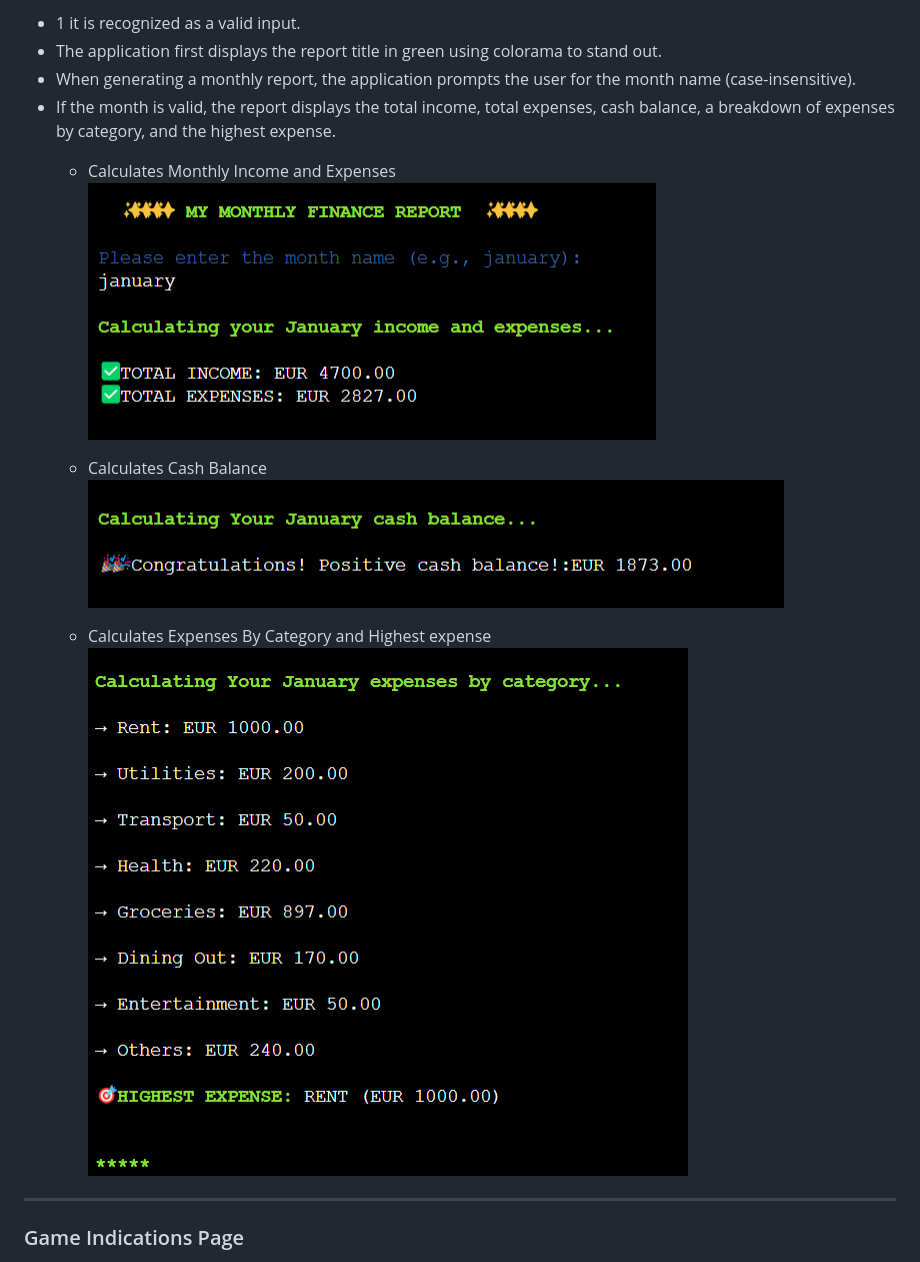
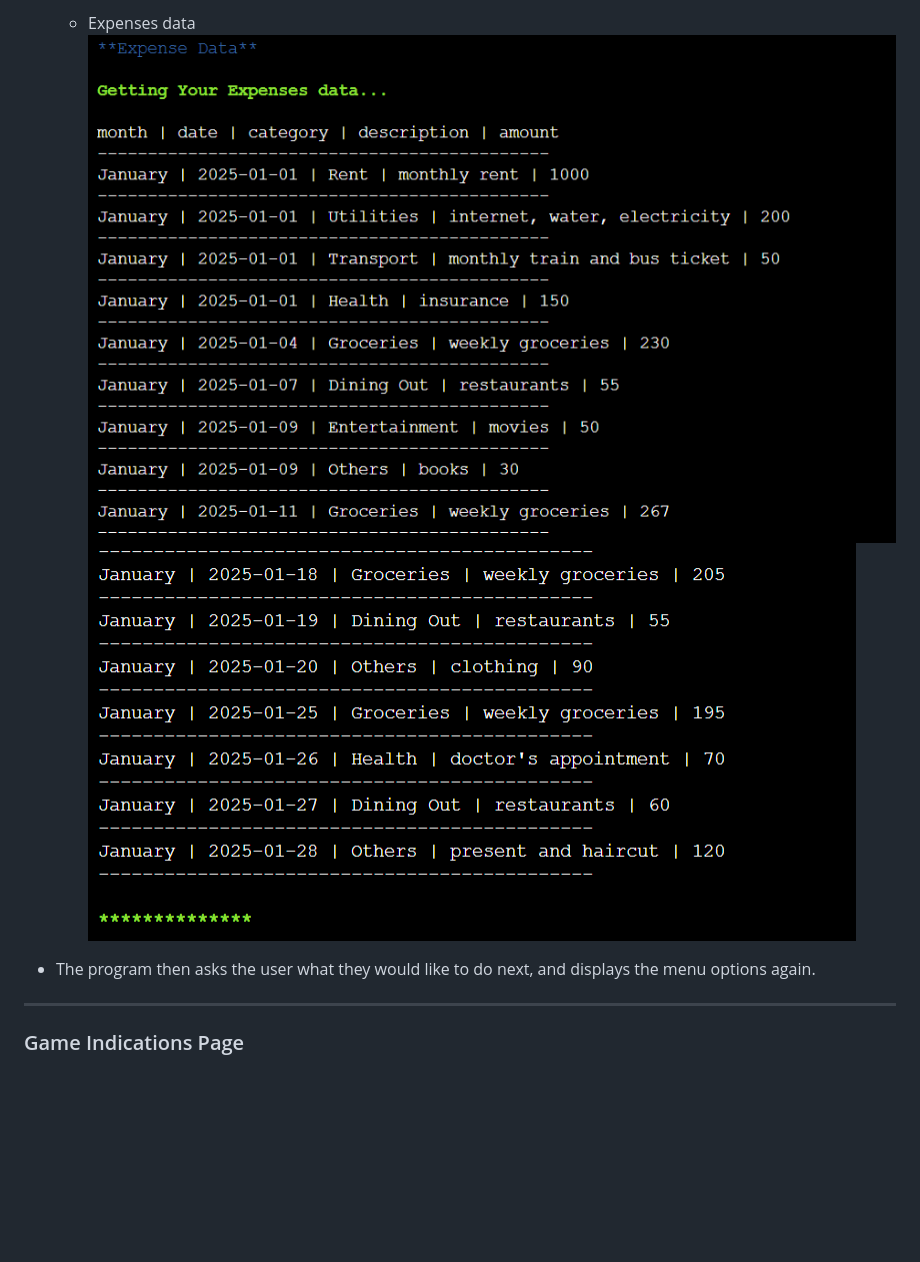
Before and after one commit to ParedesGab/PP3-my-community-finances-app, a Markdown page: README.md, the part around one of its changes. Rendered like a GitHub page; pictures changed too: documentation/website-screenshots/all-expenses-data-part1.png (added), documentation/website-screenshots/all-expenses-data-part2.png (added); blank space fills up the shorter version.

Commit message:
ReadMe: Menu option 2, finished

```diff
--- a/README.md
+++ b/README.md
@@ -138,16 +140,9 @@
 
-+ 1 it is recognized as a valid input.
-+ The application first displays the report title in green using colorama to stand out.
-+ When generating a monthly report, the application prompts the user for the month name (case-insensitive).
-+ If the month is valid, the report displays the total income, total expenses, cash balance, a breakdown of expenses by category, and the highest expense.
-  - Calculates Monthly Income and Expenses
-  ![Invalid choice](documentation/website-screenshots/calculate-monthly-income-and-expenses.png)
+  - Expenses data
+  ![Invalid choice](documentation/website-screenshots/all-expenses-data-part1.png)
+  ![Invalid choice](documentation/website-screenshots/all-expenses-data-part2.png)
 
-  - Calculates Cash Balance
-  ![Invalid choice](documentation/website-screenshots/calculate-cash-balance.png)
-
-  - Calculates Expenses By Category and Highest expense
-  ![Invalid choice](documentation/website-screenshots/calculate-expenses-by-category-and-max-spend.png)
++ The program then asks the user what they would like to do next, and displays the menu options again.
 
 ---
 ### Game Indications Page
```
Also changed, not shown: other parts of README.md (+10 -8 lines), documentation/website-screenshots/all-income-data.png (added), documentation/website-screenshots/user-selection-option2.png (added).
